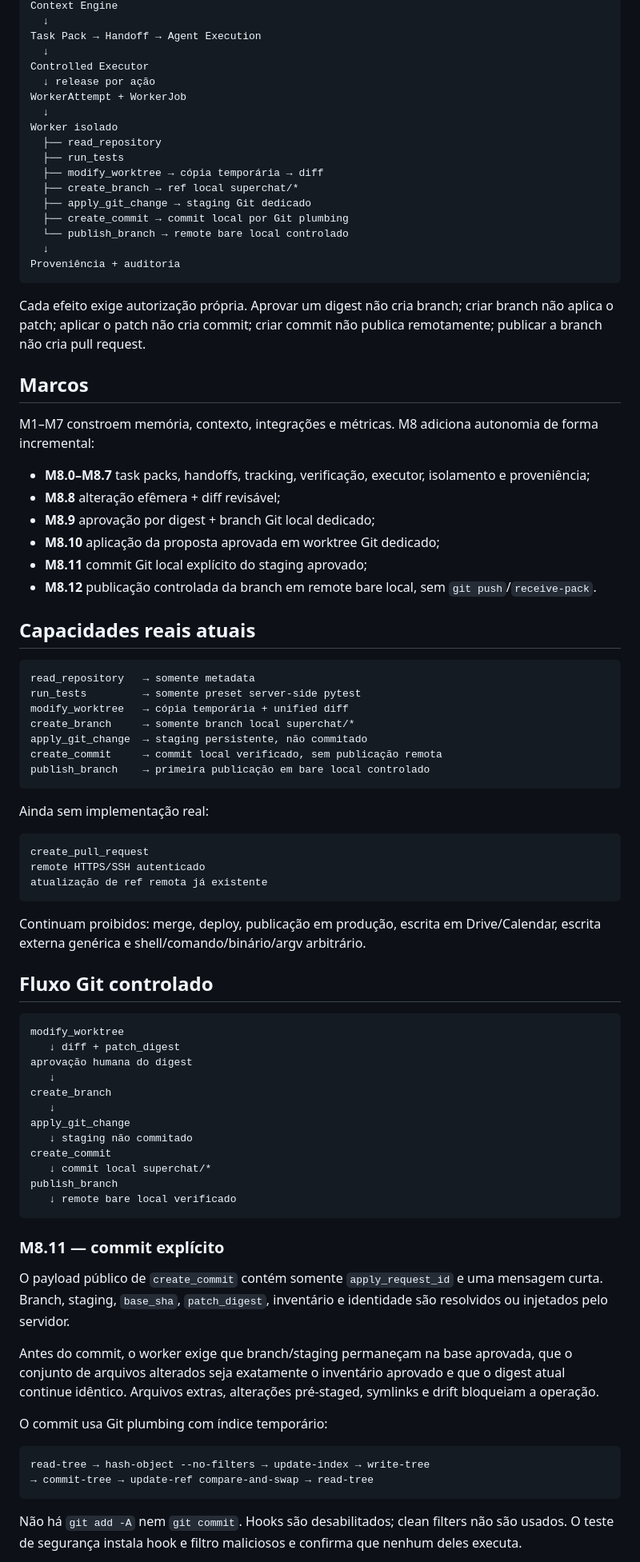
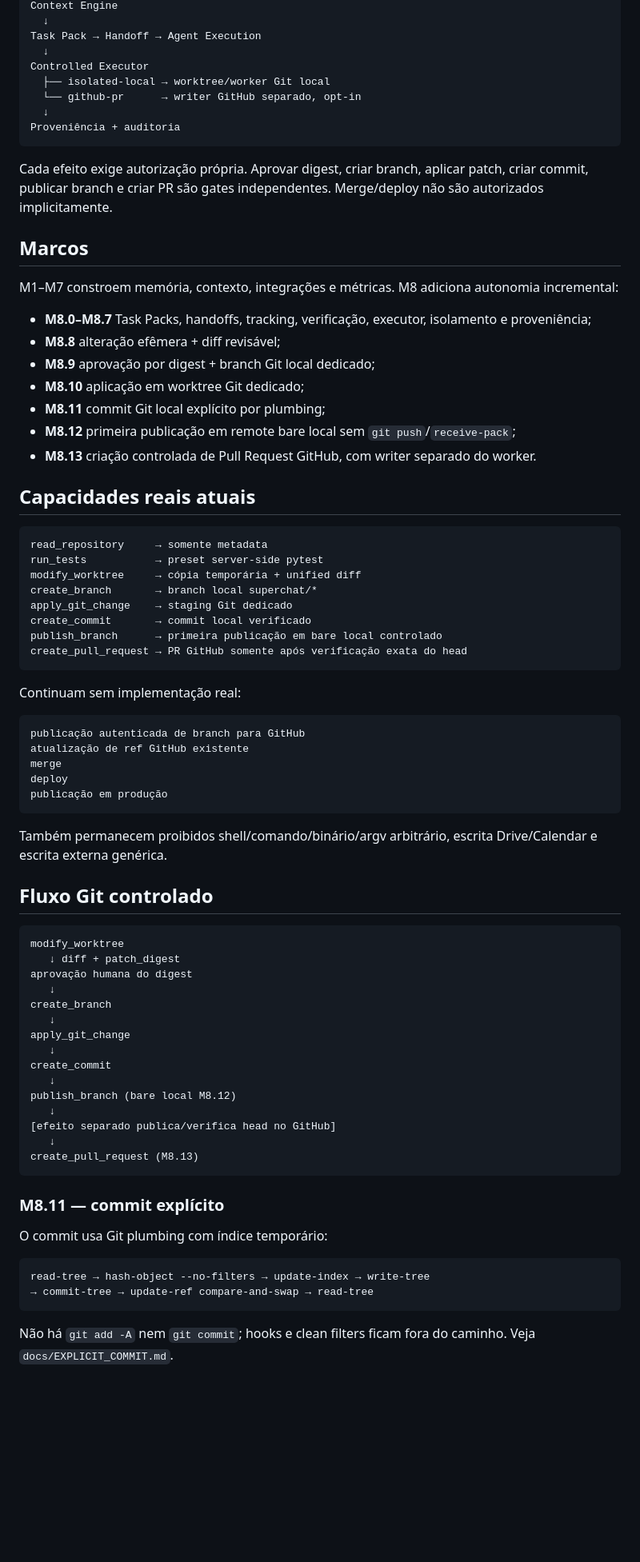
Before and after one commit to douglassnake/douglassnake-super-chat, a Markdown page: README.md, the part around one of its changes. Shown at 80% size. GitHub-like rendering; blank space fills up the shorter version.

Commit message:
docs: registrar pull request controlado M8.13

````diff
--- a/README.md
+++ b/README.md
@@ -16,55 +16,50 @@ Context Engine
 Task Pack → Handoff → Agent Execution
   ↓
 Controlled Executor
-  ↓ release por ação
-WorkerAttempt + WorkerJob
-  ↓
-Worker isolado
-  ├── read_repository
-  ├── run_tests
-  ├── modify_worktree → cópia temporária → diff
-  ├── create_branch → ref local superchat/*
-  ├── apply_git_change → staging Git dedicado
-  ├── create_commit → commit local por Git plumbing
-  └── publish_branch → remote bare local controlado
+  ├── isolated-local → worktree/worker Git local
+  └── github-pr      → writer GitHub separado, opt-in
   ↓
 Proveniência + auditoria
 ```
 
-Cada efeito exige autorização própria. Aprovar um digest não cria branch; criar branch não aplica o patch; aplicar o patch não cria commit; criar commit não publica remotamente; publicar a branch não cria pull request.
+Cada efeito exige autorização própria. Aprovar digest, criar branch, aplicar patch, criar commit, publicar branch e criar PR são gates independentes. Merge/deploy não são autorizados implicitamente.
 
 ## Marcos
 
-M1–M7 constroem memória, contexto, integrações e métricas. M8 adiciona autonomia de forma incremental:
+M1–M7 constroem memória, contexto, integrações e métricas. M8 adiciona autonomia incremental:
 
-- **M8.0–M8.7** task packs, handoffs, tracking, verificação, executor, isolamento e proveniência;
+- **M8.0–M8.7** Task Packs, handoffs, tracking, verificação, executor, isolamento e proveniência;
 - **M8.8** alteração efêmera + diff revisável;
 - **M8.9** aprovação por digest + branch Git local dedicado;
-- **M8.10** aplicação da proposta aprovada em worktree Git dedicado;
-- **M8.11** commit Git local explícito do staging aprovado;
-- **M8.12** publicação controlada da branch em remote bare local, sem `git push`/`receive-pack`.
+- **M8.10** aplicação em worktree Git dedicado;
+- **M8.11** commit Git local explícito por plumbing;
+- **M8.12** primeira publicação em remote bare local sem `git push`/`receive-pack`;
+- **M8.13** criação controlada de Pull Request GitHub, com writer separado do worker.
 
 ## Capacidades reais atuais
 
 ```text
-read_repository   → somente metadata
-run_tests         → somente preset server-side pytest
-modify_worktree   → cópia temporária + unified diff
-create_branch     → somente branch local superchat/*
-apply_git_change  → staging persistente, não commitado
-create_commit     → commit local verificado, sem publicação remota
-publish_branch    → primeira publicação em bare local controlado
+read_repository     → somente metadata
+run_tests           → preset server-side pytest
+modify_worktree     → cópia temporária + unified diff
+create_branch       → branch local superchat/*
+apply_git_change    → staging Git dedicado
+create_commit       → commit local verificado
+publish_branch      → primeira publicação em bare local controlado
+create_pull_request → PR GitHub somente após verificação exata do head
 ```
 
-Ainda sem implementação real:
+Continuam sem implementação real:
 
 ```text
-create_pull_request
-remote HTTPS/SSH autenticado
-atualização de ref remota já existente
+publicação autenticada de branch para GitHub
+atualização de ref GitHub existente
+merge
+deploy
+publicação em produção
 ```
 
-Continuam proibidos: merge, deploy, publicação em produção, escrita em Drive/Calendar, escrita externa genérica e shell/comando/binário/argv arbitrário.
+Também permanecem proibidos shell/comando/binário/argv arbitrário, escrita Drive/Calendar e escrita externa genérica.
 
 ## Fluxo Git controlado
 
@@ -76,18 +71,17 @@ aprovação humana do digest
 create_branch
    ↓
 apply_git_change
-   ↓ staging não commitado
+   ↓
 create_commit
-   ↓ commit local superchat/*
-publish_branch
-   ↓ remote bare local verificado
+   ↓
+publish_branch (bare local M8.12)
+   ↓
+[efeito separado publica/verifica head no GitHub]
+   ↓
+create_pull_request (M8.13)
 ```
 
 ### M8.11 — commit explícito
-
-O payload público de `create_commit` contém somente `apply_request_id` e uma mensagem curta. Branch, staging, `base_sha`, `patch_digest`, inventário e identidade são resolvidos ou injetados pelo servidor.
-
-Antes do commit, o worker exige que branch/staging permaneçam na base aprovada, que o conjunto de arquivos alterados seja exatamente o inventário aprovado e que o digest atual continue idêntico. Arquivos extras, alterações pré-staged, symlinks e drift bloqueiam a operação.
 
 O commit usa Git plumbing com índice temporário:
 
@@ -96,5 +90,5 @@ read-tree → hash-object --no-filters → update-index → write-tree
 → commit-tree → update-ref compare-and-swap → read-tree
 ```
 
-Não há `git add -A` nem `git commit`. Hooks são desabilitados; clean filters não são usados. O teste de segurança instala hook e filtro maliciosos e confirma que nenhum deles executa.
+Não há `git add -A` nem `git commit`; hooks e clean filters ficam fora do caminho. Veja `docs/EXPLICIT_COMMIT.md`.
 
````
Also changed, not shown: other parts of README.md (+24 -30 lines).
